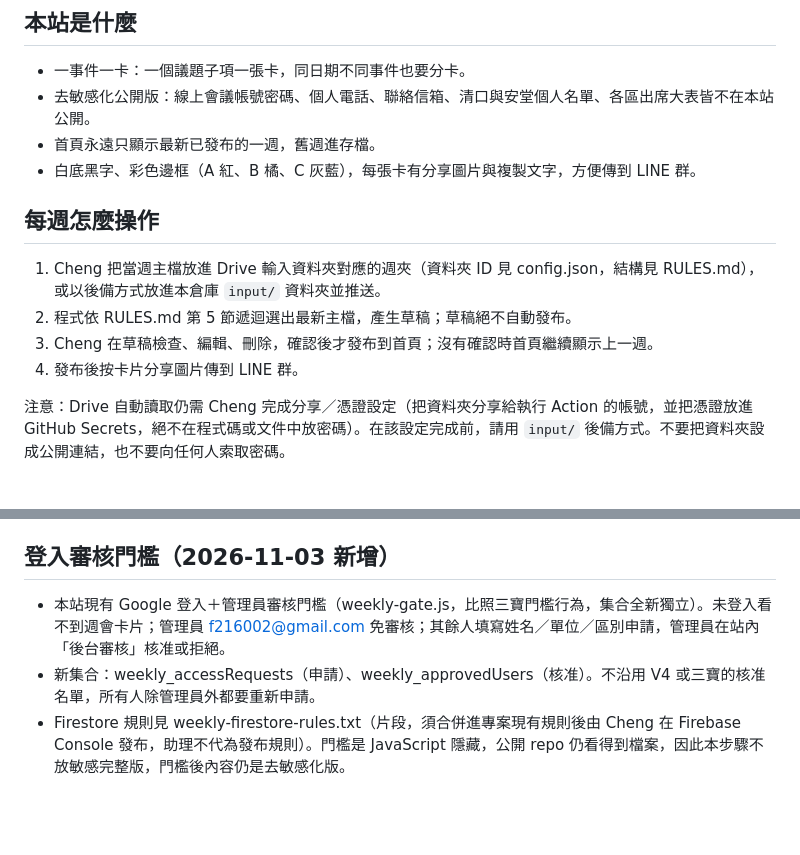
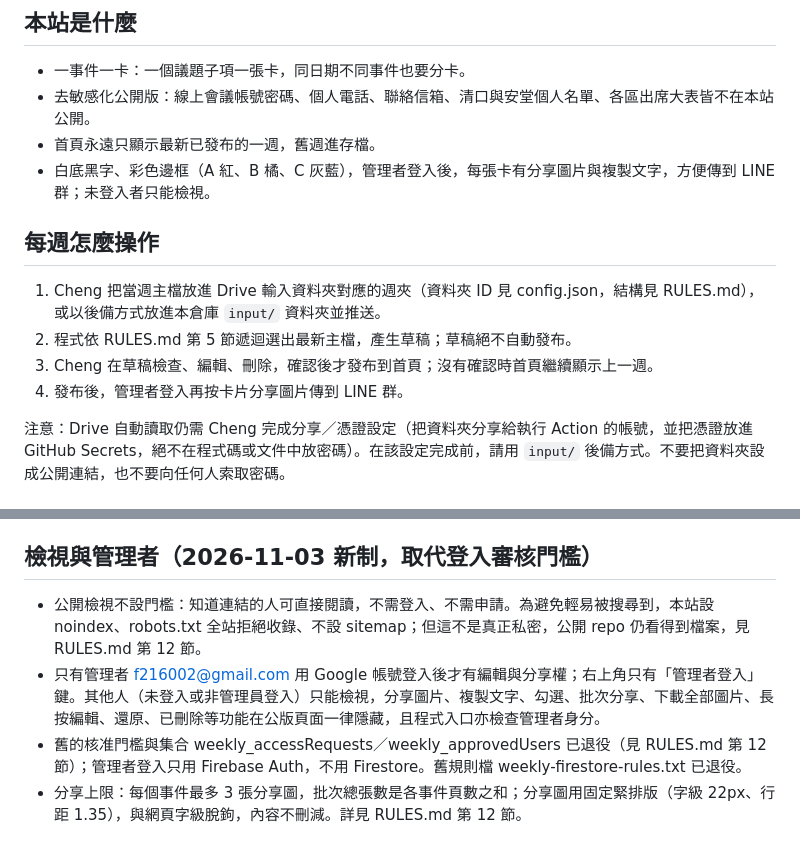
Before and after one commit to f216002/weekly-meeting-bulletin, a Markdown page: README.md, 2 parts joined by grey strips. Drawn GitHub-style; blank space fills up the shorter version.

Commit message:
README改為新制檢視與管理者說明

```diff
--- a/README.md
+++ b/README.md
@@ -11,14 +11,14 @@
 - 一事件一卡：一個議題子項一張卡，同日期不同事件也要分卡。
 - 去敏感化公開版：線上會議帳號密碼、個人電話、聯絡信箱、清口與安堂個人名單、各區出席大表皆不在本站公開。
 - 首頁永遠只顯示最新已發布的一週，舊週進存檔。
-- 白底黑字、彩色邊框（A 紅、B 橘、C 灰藍），每張卡有分享圖片與複製文字，方便傳到 LINE 群。
+- 白底黑字、彩色邊框（A 紅、B 橘、C 灰藍），管理者登入後，每張卡有分享圖片與複製文字，方便傳到 LINE 群；未登入者只能檢視。
 
 ## 每週怎麼操作
 
 1. Cheng 把當週主檔放進 Drive 輸入資料夾對應的週夾（資料夾 ID 見 config.json，結構見 RULES.md），或以後備方式放進本倉庫 `input/` 資料夾並推送。
 2. 程式依 RULES.md 第 5 節遞迴選出最新主檔，產生草稿；草稿絕不自動發布。
 3. Cheng 在草稿檢查、編輯、刪除，確認後才發布到首頁；沒有確認時首頁繼續顯示上一週。
-4. 發布後按卡片分享圖片傳到 LINE 群。
+4. 發布後，管理者登入再按卡片分享圖片傳到 LINE 群。
 
 注意：Drive 自動讀取仍需 Cheng 完成分享／憑證設定（把資料夾分享給執行 Action 的帳號，並把憑證放進 GitHub Secrets，絕不在程式碼或文件中放密碼）。在該設定完成前，請用 `input/` 後備方式。不要把資料夾設成公開連結，也不要向任何人索取密碼。
 
@@ -31,7 +31,8 @@
 - `config.json`：Drive 資料夾 ID 與結構說明（只有 ID，沒有憑證）。
 - `.github/workflows/generate-draft.yml`：推送到 `input/` 時產生草稿並跑自測，不自動發布到首頁。
 
-## 登入審核門檻（2026-11-03 新增）
-- 本站現有 Google 登入＋管理員審核門檻（weekly-gate.js，比照三寶門檻行為，集合全新獨立）。未登入看不到週會卡片；管理員 f216002@gmail.com 免審核；其餘人填寫姓名／單位／區別申請，管理員在站內「後台審核」核准或拒絕。
-- 新集合：weekly_accessRequests（申請）、weekly_approvedUsers（核准）。不沿用 V4 或三寶的核准名單，所有人除管理員外都要重新申請。
-- Firestore 規則見 weekly-firestore-rules.txt（片段，須合併進專案現有規則後由 Cheng 在 Firebase Console 發布，助理不代為發布規則）。門檻是 JavaScript 隱藏，公開 repo 仍看得到檔案，因此本步驟不放敏感完整版，門檻後內容仍是去敏感化版。
+## 檢視與管理者（2026-11-03 新制，取代登入審核門檻）
+- 公開檢視不設門檻：知道連結的人可直接閱讀，不需登入、不需申請。為避免輕易被搜尋到，本站設 noindex、robots.txt 全站拒絕收錄、不設 sitemap；但這不是真正私密，公開 repo 仍看得到檔案，見 RULES.md 第 12 節。
+- 只有管理者 f216002@gmail.com 用 Google 帳號登入後才有編輯與分享權；右上角只有「管理者登入」鍵。其他人（未登入或非管理員登入）只能檢視，分享圖片、複製文字、勾選、批次分享、下載全部圖片、長按編輯、還原、已刪除等功能在公版頁面一律隱藏，且程式入口亦檢查管理者身分。
+- 舊的核准門檻與集合 weekly_accessRequests／weekly_approvedUsers 已退役（見 RULES.md 第 12 節）；管理者登入只用 Firebase Auth，不用 Firestore。舊規則檔 weekly-firestore-rules.txt 已退役。
+- 分享上限：每個事件最多 3 張分享圖，批次總張數是各事件頁數之和；分享圖用固定緊排版（字級 22px、行距 1.35），與網頁字級脫鉤，內容不刪減。詳見 RULES.md 第 12 節。
```
